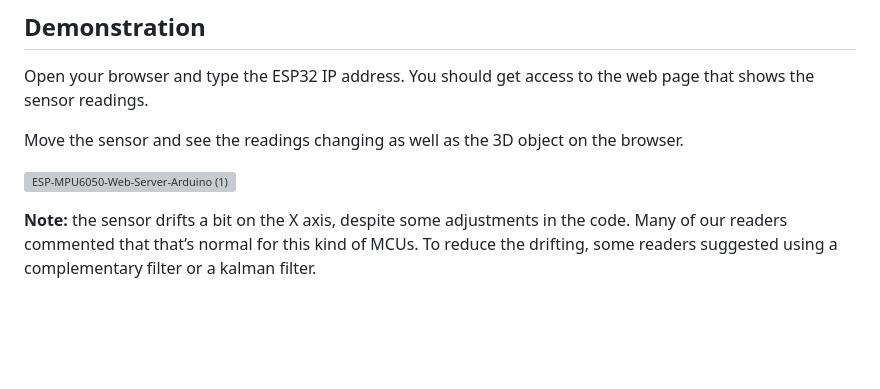
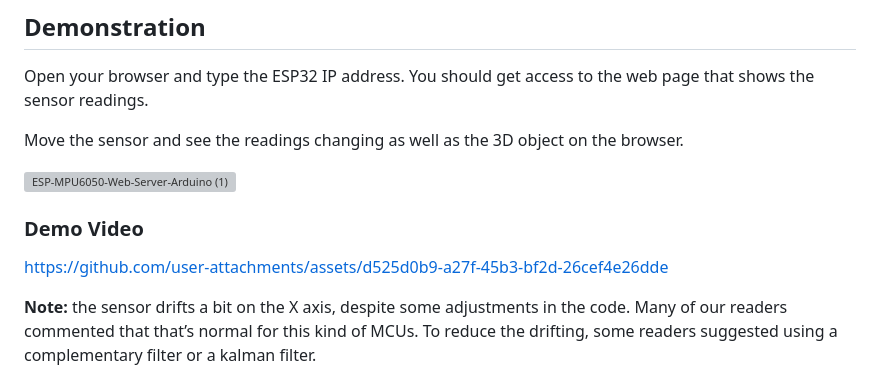
Before and after one commit to Shib-Sankar-Das/ESP32-Web-Server_with_MPU-6050-Accelerometer-and-Gyroscope_3D-object-representation, a Markdown page: README.md, the part around the change. Drawn GitHub-style; blank space fills up the shorter version; grey boxes are pictures that could not be loaded.

```diff
--- a/README.md
+++ b/README.md
@@ -149,4 +149,8 @@ Move the sensor and see the readings changing as well as the 3D object on the br
 
 ![ESP-MPU6050-Web-Server-Arduino (1)](https://github.com/user-attachments/assets/537dd8a7-a7b4-4dbb-90d1-7e047b6b0d3e)
 
+### Demo Video
+
+https://github.com/user-attachments/assets/d525d0b9-a27f-45b3-bf2d-26cef4e26dde
+
 **Note:** the sensor drifts a bit on the X axis, despite some adjustments in the code. Many of our readers commented that that’s normal for this kind of MCUs. To reduce the drifting, some readers suggested using a complementary filter or a kalman filter.
```
